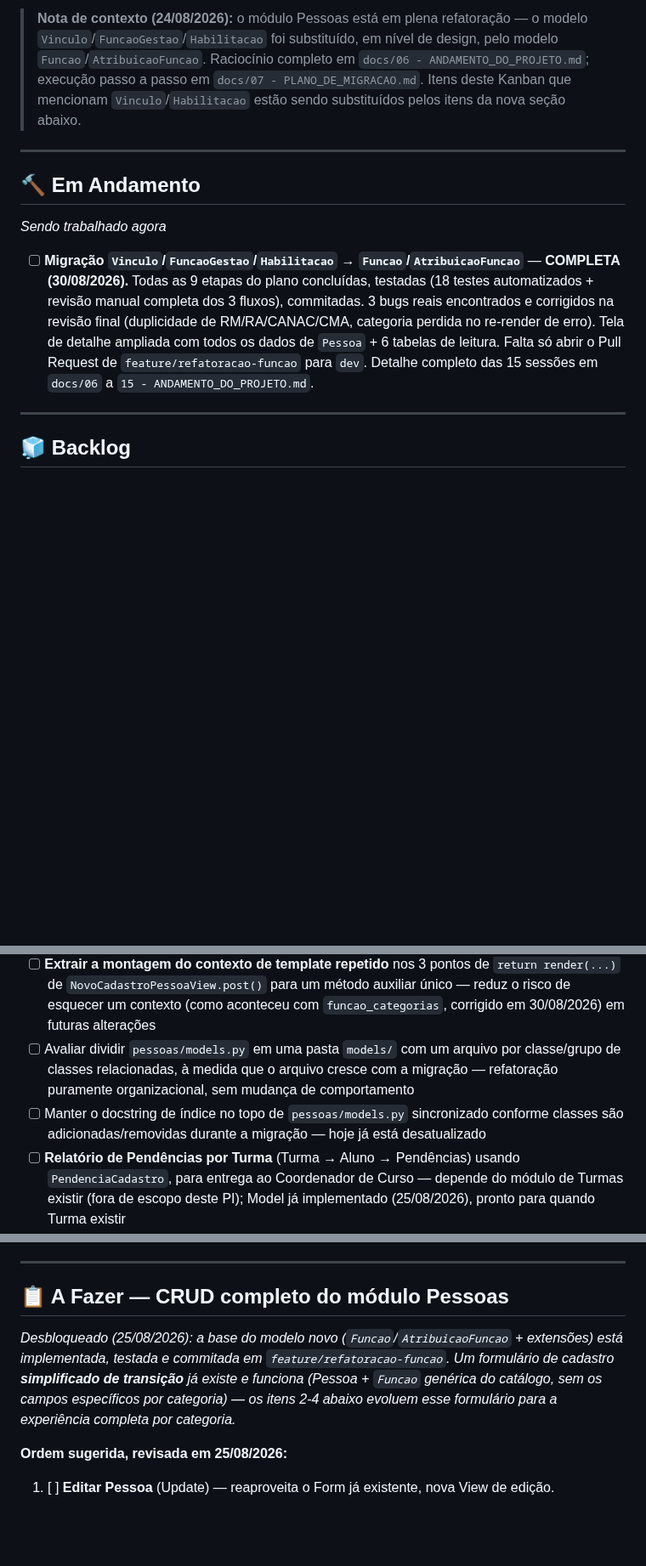
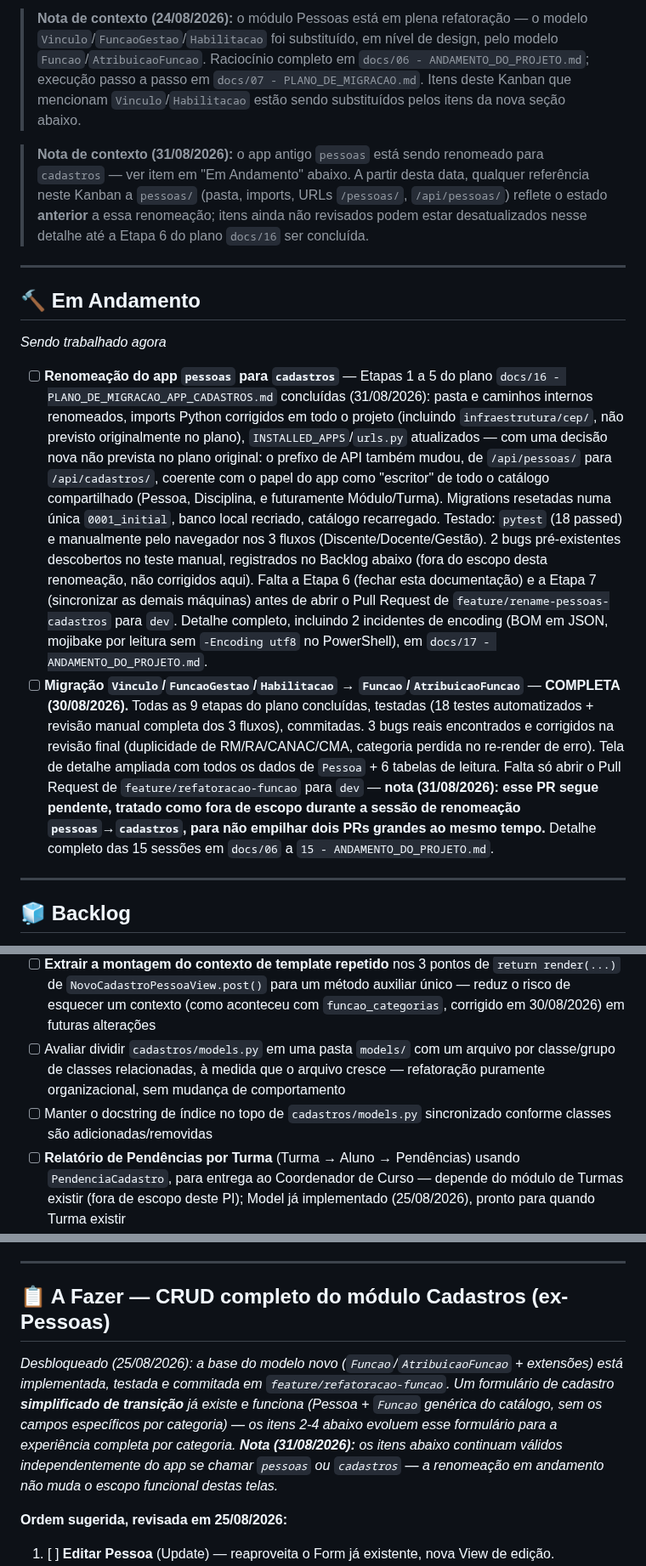
Before and after one commit to AssumFeres/gestao-escolar, a Markdown page: docs/00 - KANBAN.md, 3 parts joined by grey strips. Shown at 85% size. Drawn GitHub-style; blank space fills up the shorter version.

```diff
--- a/docs/00 - KANBAN.md
+++ b/docs/00 - KANBAN.md
@@ -6,13 +6,16 @@ Quadro de acompanhamento vivo. Diferente dos arquivos `NN - ANDAMENTO_DO_PROJETO
 
 > **Nota de contexto (24/08/2026):** o módulo Pessoas está em plena refatoração — o modelo `Vinculo`/`FuncaoGestao`/`Habilitacao` foi substituído, em nível de design, pelo modelo `Funcao`/`AtribuicaoFuncao`. Raciocínio completo em `docs/06 - ANDAMENTO_DO_PROJETO.md`; execução passo a passo em `docs/07 - PLANO_DE_MIGRACAO.md`. Itens deste Kanban que mencionam `Vinculo`/`Habilitacao` estão sendo substituídos pelos itens da nova seção abaixo.
 
+> **Nota de contexto (31/08/2026):** o app antigo `pessoas` está sendo renomeado para `cadastros` — ver item em "Em Andamento" abaixo. A partir desta data, qualquer referência neste Kanban a `pessoas/` (pasta, imports, URLs `/pessoas/`, `/api/pessoas/`) reflete o estado **anterior** a essa renomeação; itens ainda não revisados podem estar desatualizados nesse detalhe até a Etapa 6 do plano `docs/16` ser concluída.
+
 ---
 
 ## 🔨 Em Andamento
 
 _Sendo trabalhado agora_
 
-- [ ] **Migração `Vinculo`/`FuncaoGestao`/`Habilitacao` → `Funcao`/`AtribuicaoFuncao`** — **COMPLETA (30/08/2026).** Todas as 9 etapas do plano concluídas, testadas (18 testes automatizados + revisão manual completa dos 3 fluxos), commitadas. 3 bugs reais encontrados e corrigidos na revisão final (duplicidade de RM/RA/CANAC/CMA, categoria perdida no re-render de erro). Tela de detalhe ampliada com todos os dados de `Pessoa` + 6 tabelas de leitura. Falta só abrir o Pull Request de `feature/refatoracao-funcao` para `dev`. Detalhe completo das 15 sessões em `docs/06` a `15 - ANDAMENTO_DO_PROJETO.md`.
+- [ ] **Renomeação do app `pessoas` para `cadastros`** — Etapas 1 a 5 do plano `docs/16 - PLANO_DE_MIGRACAO_APP_CADASTROS.md` concluídas (31/08/2026): pasta e caminhos internos renomeados, imports Python corrigidos em todo o projeto (incluindo `infraestrutura/cep/`, não previsto originalmente no plano), `INSTALLED_APPS`/`urls.py` atualizados — com uma decisão nova não prevista no plano original: o prefixo de API também mudou, de `/api/pessoas/` para `/api/cadastros/`, coerente com o papel do app como "escritor" de todo o catálogo compartilhado (Pessoa, Disciplina, e futuramente Módulo/Turma). Migrations resetadas numa única `0001_initial`, banco local recriado, catálogo recarregado. Testado: `pytest` (18 passed) e manualmente pelo navegador nos 3 fluxos (Discente/Docente/Gestão). 2 bugs pré-existentes descobertos no teste manual, registrados no Backlog abaixo (fora do escopo desta renomeação, não corrigidos aqui). Falta a Etapa 6 (fechar esta documentação) e a Etapa 7 (sincronizar as demais máquinas) antes de abrir o Pull Request de `feature/rename-pessoas-cadastros` para `dev`. Detalhe completo, incluindo 2 incidentes de encoding (BOM em JSON, mojibake por leitura sem `-Encoding utf8` no PowerShell), em `docs/17 - ANDAMENTO_DO_PROJETO.md`.
+- [ ] **Migração `Vinculo`/`FuncaoGestao`/`Habilitacao` → `Funcao`/`AtribuicaoFuncao`** — **COMPLETA (30/08/2026).** Todas as 9 etapas do plano concluídas, testadas (18 testes automatizados + revisão manual completa dos 3 fluxos), commitadas. 3 bugs reais encontrados e corrigidos na revisão final (duplicidade de RM/RA/CANAC/CMA, categoria perdida no re-render de erro). Tela de detalhe ampliada com todos os dados de `Pessoa` + 6 tabelas de leitura. Falta só abrir o Pull Request de `feature/refatoracao-funcao` para `dev` — **nota (31/08/2026): esse PR segue pendente, tratado como fora de escopo durante a sessão de renomeação `pessoas`→`cadastros`, para não empilhar dois PRs grandes ao mesmo tempo.** Detalhe completo das 15 sessões em `docs/06` a `15 - ANDAMENTO_DO_PROJETO.md`.
 
 ---
 
@@ -38,8 +41,8 @@ _Product Backlog único, ordenado por prioridade — etiquetado por `[Cadastro]`
 - [ ] Testes automatizados para as Template Views (`ListaPessoasView`, `DetalhePessoaView`, `NovoCadastroPessoaView`)
 - [ ] **Transformar as tabelas de Formação, Capacidades, Experiência Profissional e Histórico de Vínculo Formal, na tela de detalhe, em um botão que abre pop-up** — hoje ocupam espaço fixo na tela, mesmo quando vazias (30/08/2026)
 - [ ] **Extrair a montagem do contexto de template repetido** nos 3 pontos de `return render(...)` de `NovoCadastroPessoaView.post()` para um método auxiliar único — reduz o risco de esquecer um contexto (como aconteceu com `funcao_categorias`, corrigido em 30/08/2026) em futuras alterações
-- [ ] Avaliar dividir `pessoas/models.py` em uma pasta `models/` com um arquivo por classe/grupo de classes relacionadas, à medida que o arquivo cresce com a migração — refatoração puramente organizacional, sem mudança de comportamento
-- [ ] Manter o docstring de índice no topo de `pessoas/models.py` sincronizado conforme classes são adicionadas/removidas durante a migração — hoje já está desatualizado
+- [ ] Avaliar dividir `cadastros/models.py` em uma pasta `models/` com um arquivo por classe/grupo de classes relacionadas, à medida que o arquivo cresce — refatoração puramente organizacional, sem mudança de comportamento
+- [ ] Manter o docstring de índice no topo de `cadastros/models.py` sincronizado conforme classes são adicionadas/removidas
 - [ ] **Relatório de Pendências por Turma** (Turma → Aluno → Pendências) usando `PendenciaCadastro`, para entrega ao Coordenador de Curso — depende do módulo de Turmas existir (fora de escopo deste PI); Model já implementado (25/08/2026), pronto para quando Turma existir
 - [ ] Tela/fluxo para marcar uma `PendenciaCadastro` como resolvida (`resolvida=True`, `resolvida_em`) — hoje só existe o Model, sem interface
 - [ ] **Padrão a lembrar em qualquer novo campo `unique=True, blank=True` futuro:** usar `null=True` também, e garantir que a View converta campo vazio para `None` (não `""`) antes de montar o dict para o Service — o Model sozinho não basta; já causou um `IntegrityError` real em RM/RA/CANAC (25/08/2026), corrigido nos dois lados
@@ -66,9 +71,9 @@ _Product Backlog único, ordenado por prioridade — etiquetado por `[Cadastro]`
 
 ---
 
-## 📋 A Fazer — CRUD completo do módulo Pessoas
+## 📋 A Fazer — CRUD completo do módulo Cadastros (ex-Pessoas)
 
-_Desbloqueado (25/08/2026): a base do modelo novo (`Funcao`/`AtribuicaoFuncao` + extensões) está implementada, testada e commitada em `feature/refatoracao-funcao`. Um formulário de cadastro **simplificado de transição** já existe e funciona (Pessoa + `Funcao` genérica do catálogo, sem os campos específicos por categoria) — os itens 2-4 abaixo evoluem esse formulário para a experiência completa por categoria._
+_Desbloqueado (25/08/2026): a base do modelo novo (`Funcao`/`AtribuicaoFuncao` + extensões) está implementada, testada e commitada em `feature/refatoracao-funcao`. Um formulário de cadastro **simplificado de transição** já existe e funciona (Pessoa + `Funcao` genérica do catálogo, sem os campos específicos por categoria) — os itens 2-4 abaixo evoluem esse formulário para a experiência completa por categoria. **Nota (31/08/2026):** os itens abaixo continuam válidos independentemente do app se chamar `pessoas` ou `cadastros` — a renomeação em andamento não muda o escopo funcional destas telas._
 
 **Ordem sugerida, revisada em 25/08/2026:**
 
```
Also changed, not shown: other parts of docs/00 - KANBAN.md (+22 -17 lines), docs/17 - ANDAMENTO_DO_PROJETO.md (added, +148 -0 lines).
